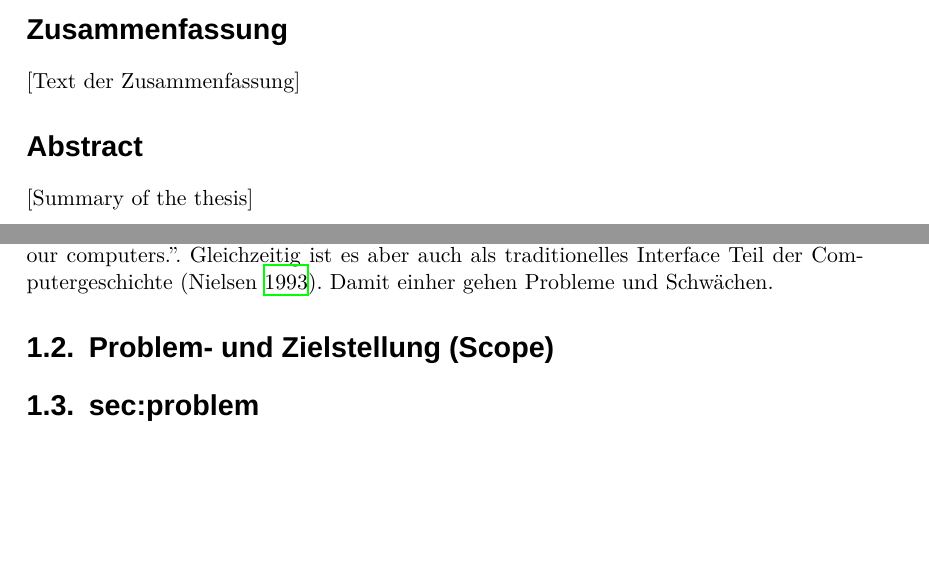
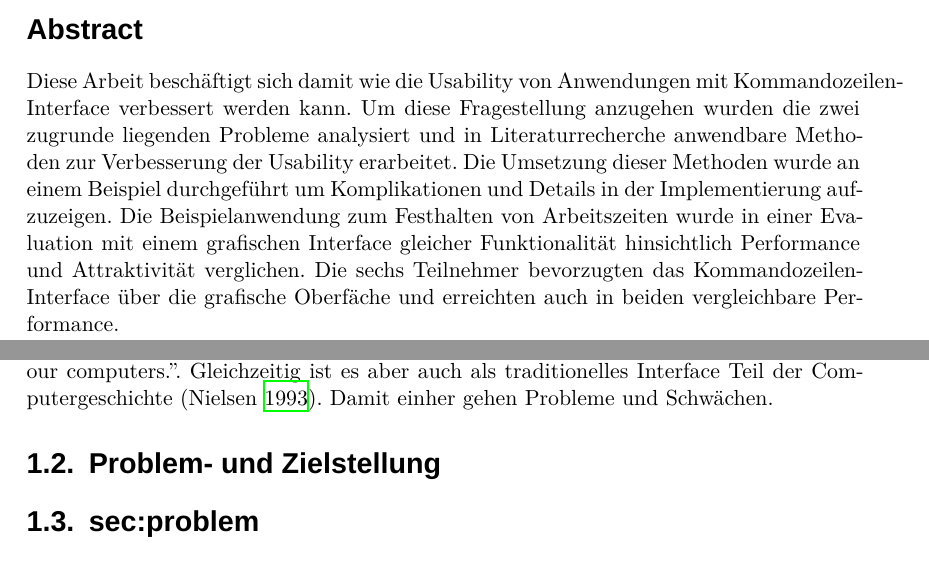
Before and after one commit to jneidel/ba, a LaTeX thesis (thesis.tex): two parts of pages 3 and 6 of 51, joined at a grey line, cut at the place of the change, the shorter picture padded with empty space. Compiled offline with XeLaTeX; a missing font is replaced by an installed copy or a similar font.

Commit message:
Add abstract

```diff
--- a/thesis.tex
+++ b/thesis.tex
@@ -147,11 +147,26 @@ Datum
 
 \newpage
 \thispagestyle{empty}
-\section*{Zusammenfassung}
-[Text der Zusammenfassung]
-
+
+% \section*{Zusammenfassung}
+% [Text der Zusammenfassung]
 \section*{Abstract}
-[Summary of the thesis]
+
+% thema erklären
+% zusammenfassung
+% conclusion
+
+Diese Arbeit beschäftigt sich damit wie die Usability von Anwendungen mit
+Kommandozeilen-Interface verbessert werden kann. Um diese Fragestellung
+anzugehen wurden die zwei zugrunde liegenden Probleme analysiert und in
+Literaturrecherche anwendbare Methoden zur Verbesserung der Usability
+erarbeitet. Die Umsetzung dieser Methoden wurde an einem Beispiel durchgeführt
+um Komplikationen und Details in der Implementierung aufzuzeigen. Die
+Beispielanwendung zum Festhalten von Arbeitszeiten wurde in einer Evaluation
+mit einem grafischen Interface gleicher Funktionalität hinsichtlich
+Performance und Attraktivität verglichen. Die sechs Teilnehmer bevorzugten das
+Kommandozeilen-Interface über die grafische Oberfäche und erreichten auch in
+beiden vergleichbare Performance.
 
 \clearpage
 \pagenumbering{roman}
@@ -171,7 +186,7 @@ we have for controlling our computers.''. Gleichzeitig ist es aber auch als
 traditionelles Interface Teil der Computergeschichte \parencite{nielson1993}.
 Damit einher gehen Probleme und Schwächen.
 
-\section{Problem- und Zielstellung (Scope)}
+\section{Problem- und Zielstellung}
 % [Beschreibung der Problemstellung sowie der sich daraus ergebenden Teilprobleme,-ziele und Forschungsfrage(n), welche Sie mit Ihrer Arbeit addressieren]
 
 \section{sec:problem}
```
Also changed, not shown: bibliography.bib (+11 -0 lines).
